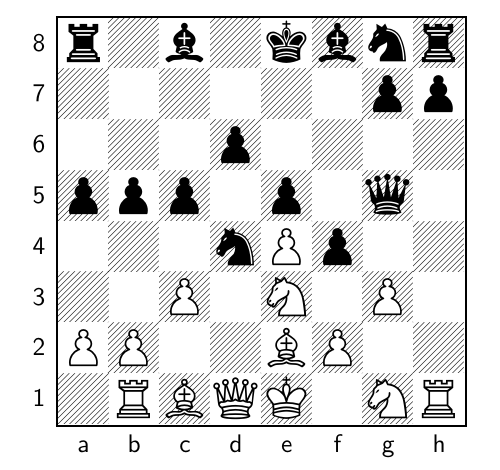
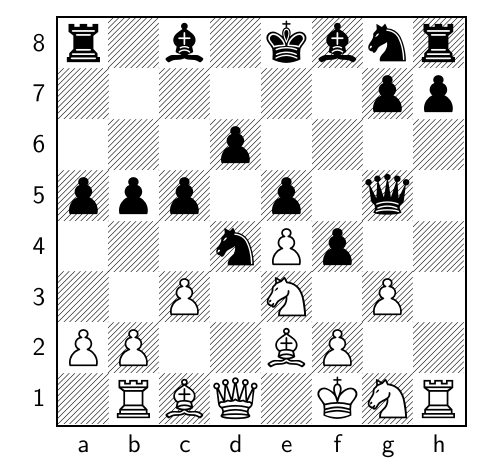
Before and after one commit to TomCasavant/latex-chess, a LaTeX document (default_filepath.tex): part of the page, cut so that both start at the same text. Compiled offline with pdfLaTeX.

Commit message:
[automated] Regenerate text/pdf for chessboard

```diff
--- a/default_filepath.tex
+++ b/default_filepath.tex
@@ -13,6 +13,6 @@
 \normalsize%
 \setchessboard{showmover=false}%
 \newgame%
-\fenboard{r1b1kbnr/6pp/3p4/ppp1p1q1/3nPp2/2P1N1P1/PP2BP2/1RBQK1NR w kq - 1 17}%
+\fenboard{r1b1kbnr/6pp/3p4/ppp1p1q1/3nPp2/2P1N1P1/PP2BP2/1RBQ1KNR b kq - 2 17}%
 \chessboard%
 \end{document}
```
Also changed, not shown: chessboard_display.pdf.
